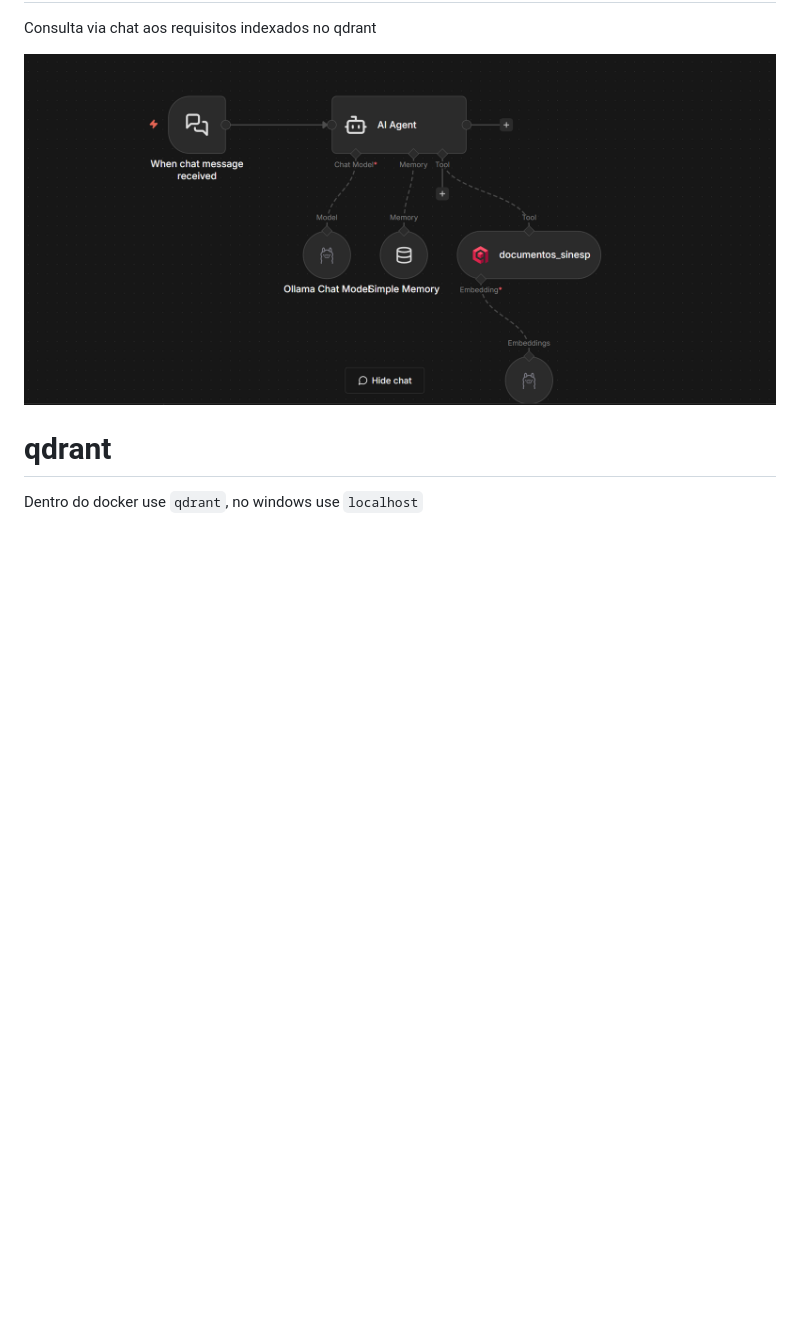
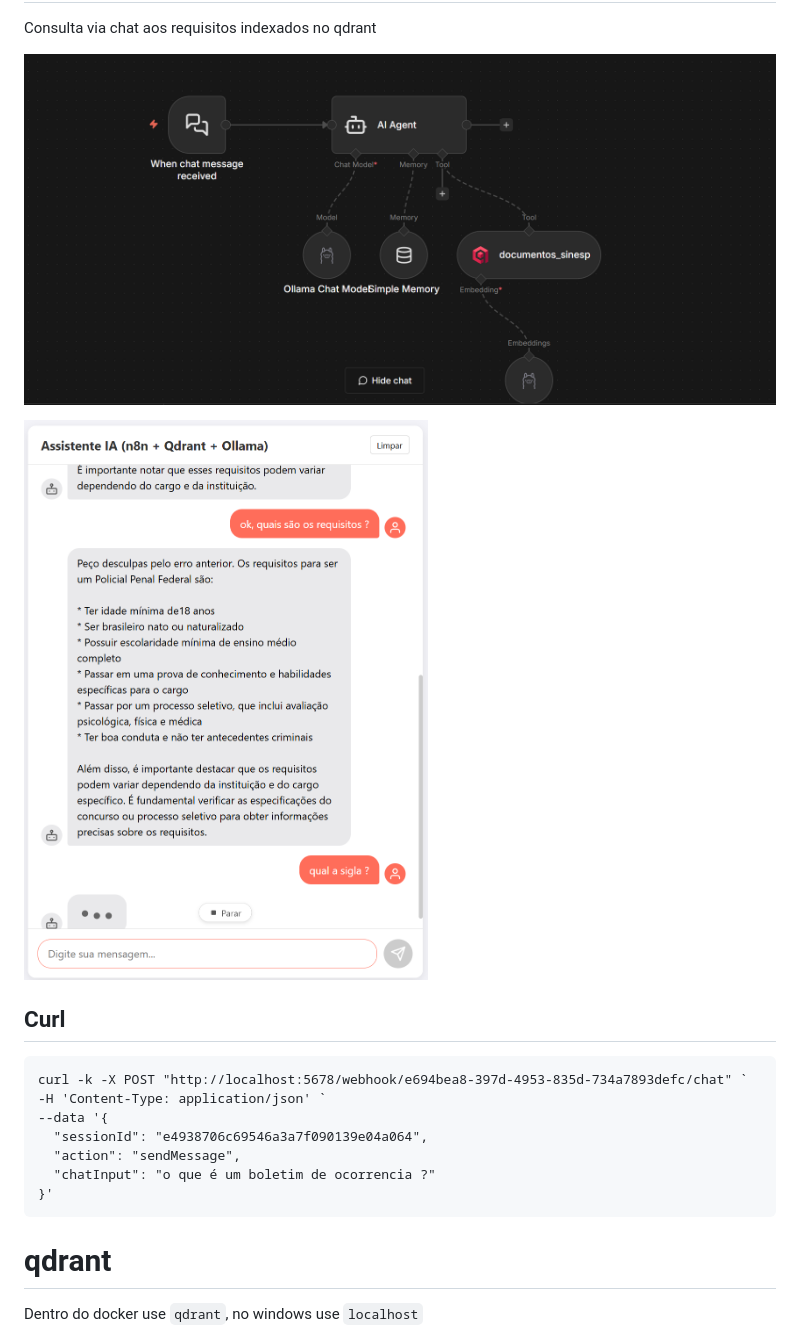
Before and after one commit to surfx/n8n_alm_index, a Markdown page: README.md, the part around the change. Drawn GitHub-style; pictures changed too: arquivos_readme/chat.png (added); blank space fills up the shorter version.

````diff
--- a/README.md
+++ b/README.md
@@ -70,6 +70,20 @@ Consulta via chat aos requisitos indexados no qdrant
 
 ![](arquivos_readme/004.png)
 
+![](arquivos_readme/chat.png)
+
+## Curl
+
+```ps
+curl -k -X POST "http://localhost:5678/webhook/e694bea8-397d-4953-835d-734a7893defc/chat" `
+-H 'Content-Type: application/json' `
+--data '{
+  "sessionId": "e4938706c69546a3a7f090139e04a064",
+  "action": "sendMessage",
+  "chatInput": "o que é um boletim de ocorrencia ?"
+}'
+```
+
 # qdrant
 
 Dentro do docker use `qdrant`, no windows use `localhost`
````
Also changed, not shown: 5 other files.
